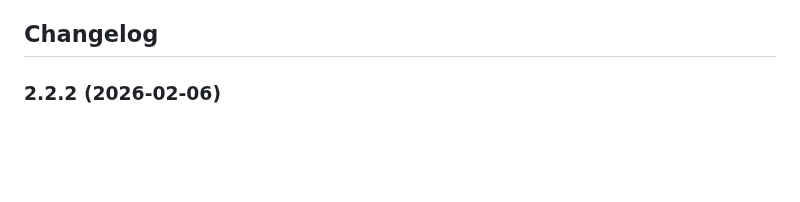
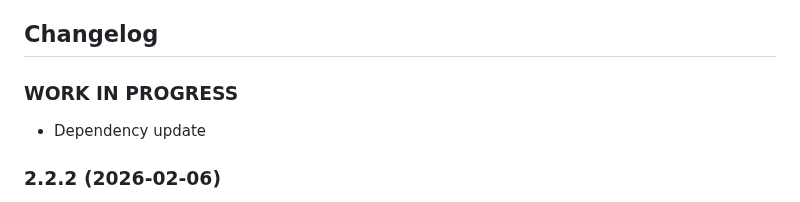
Before and after one commit to nobl/ioBroker.senec, a Markdown page: README.md, the part around the change. Drawn GitHub-style; blank space fills up the shorter version.

Commit message:
dependency updates

```diff
--- a/README.md
+++ b/README.md
@@ -303,6 +303,10 @@ This channel contains values polled from SENEC App-API.
   Placeholder for the next version (at the beginning of the line):
   ### **WORK IN PROGRESS**
 -->
+
+### **WORK IN PROGRESS**
+- Dependency update
+
 ### 2.2.2 (2026-02-06)
 - Migrated to i18n
 - Update handling of "new" states that are just an "extra" to an existing state like state and state.1 or state.42
```
